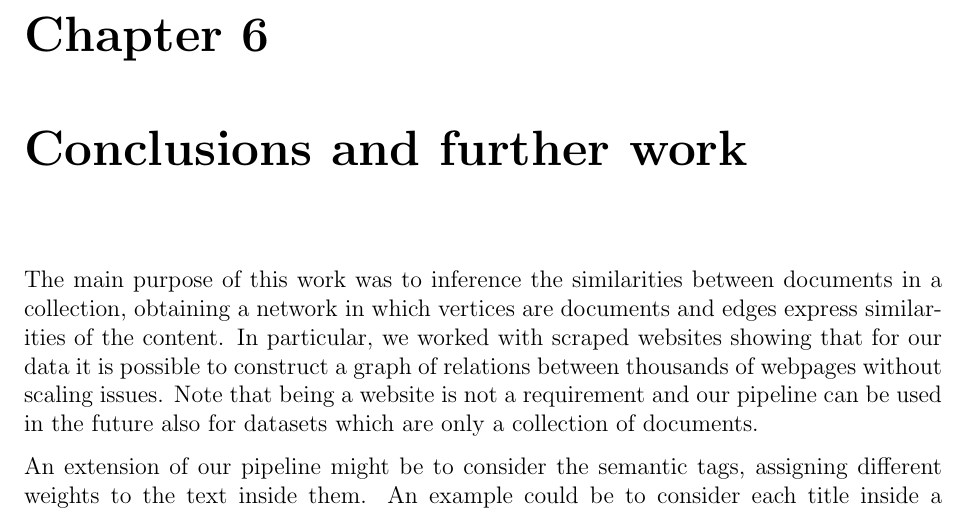
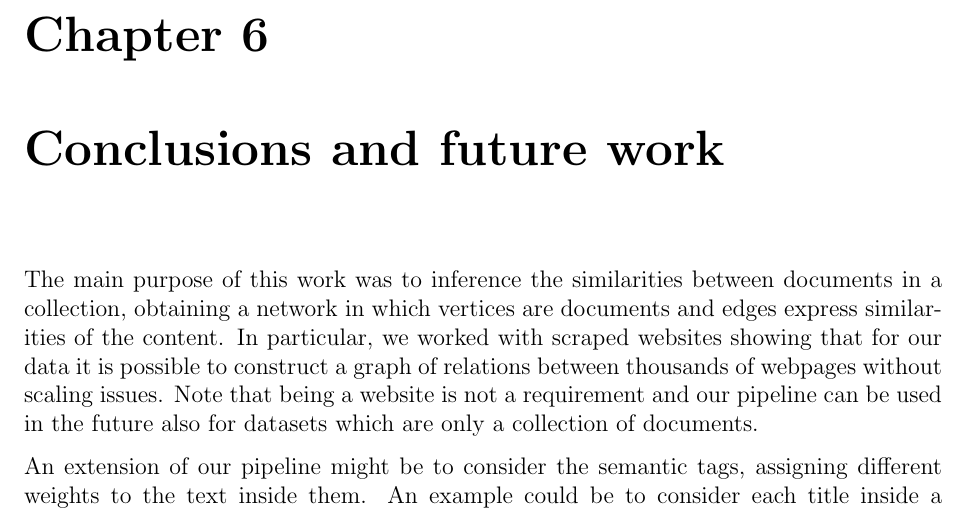
Before and after one commit to Davide95/msc_thesis, a LaTeX thesis (thesis/main.tex, which reads thesis/chapters/conc_and_future.tex): part of page 35 of 58, cut so that both start at the same text. Compiled offline with pdfLaTeX.

Commit message:
Typo fixed

```diff
--- a/thesis/chapters/conc_and_future.tex
+++ b/thesis/chapters/conc_and_future.tex
@@ -1,4 +1,4 @@
-\chapter{Conclusions and further work} \label{conclusions}
+\chapter{Conclusions and future work} \label{conclusions}
 The main purpose of this work was to inference
 the similarities between documents in a collection,
 obtaining a network in which vertices are documents and
```
